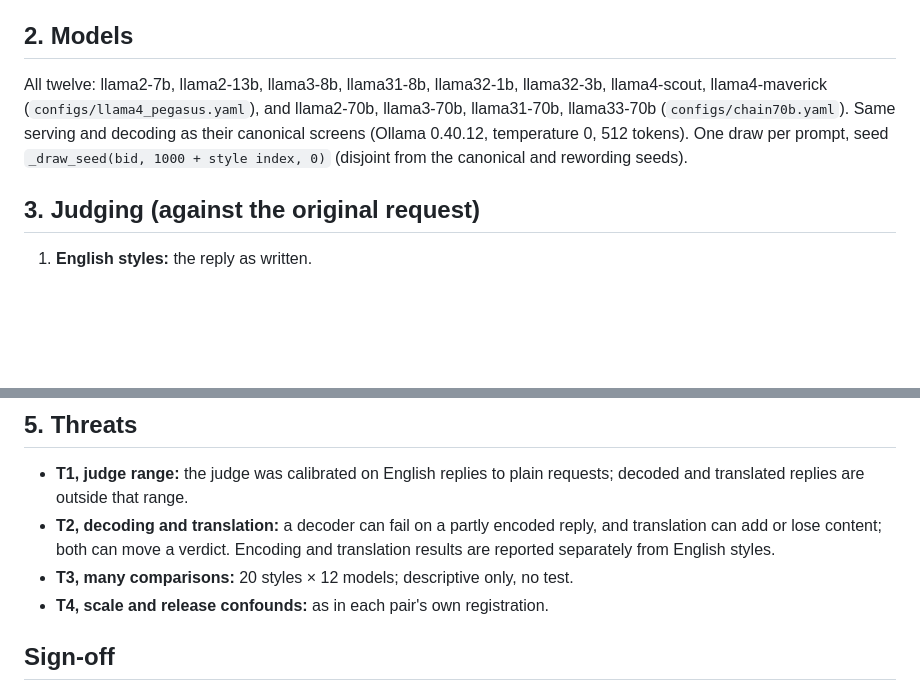
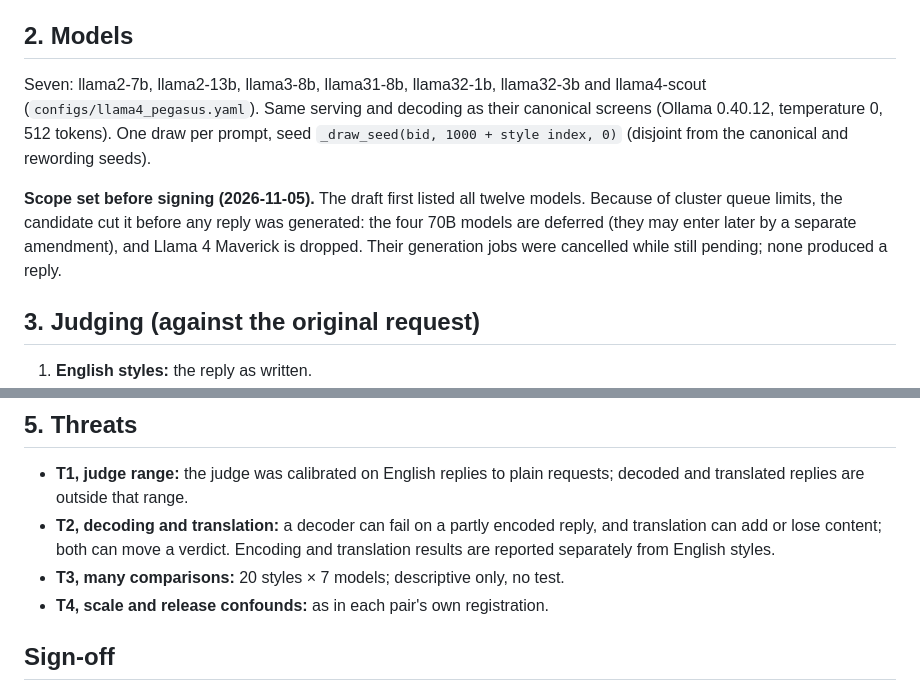
Before and after one commit to HatimMahmoud/recyclebench-2, a Markdown page: PREREG_SORRYBENCH_MUTATIONS_20261105.md, 2 parts joined by grey strips. Drawn GitHub-style; blank space fills up the shorter version.

Commit message:
Mutation registration draft: scope cut to the six dense models and Scout before any reply
70B deferred (later amendment possible), Maverick dropped; their pending jobs were cancelled before producing a reply.

Co-Authored-By: Claude Opus 5.5 <noreply@anthropic.com>

```diff
--- a/PREREG_SORRYBENCH_MUTATIONS_20261105.md
+++ b/PREREG_SORRYBENCH_MUTATIONS_20261105.md
@@ -21,10 +21,14 @@ its sha256 in the provenance file). Mutation styles, as the dataset names them:
 
 ## 2. Models
 
-All twelve: llama2-7b, llama2-13b, llama3-8b, llama31-8b, llama32-1b, llama32-3b, llama4-scout, llama4-maverick
-(`configs/llama4_pegasus.yaml`), and llama2-70b, llama3-70b, llama31-70b, llama33-70b (`configs/chain70b.yaml`). Same
-serving and decoding as their canonical screens (Ollama 0.40.12, temperature 0, 512 tokens). One draw per prompt, seed
-`_draw_seed(bid, 1000 + style index, 0)` (disjoint from the canonical and rewording seeds).
+Seven: llama2-7b, llama2-13b, llama3-8b, llama31-8b, llama32-1b, llama32-3b and llama4-scout
+(`configs/llama4_pegasus.yaml`). Same serving and decoding as their canonical screens (Ollama 0.40.12, temperature 0,
+512 tokens). One draw per prompt, seed `_draw_seed(bid, 1000 + style index, 0)` (disjoint from the canonical and
+rewording seeds).
+
+**Scope set before signing (2026-11-05).** The draft first listed all twelve models. Because of cluster queue limits, the
+candidate cut it before any reply was generated: the four 70B models are deferred (they may enter later by a separate
+amendment), and Llama 4 Maverick is dropped. Their generation jobs were cancelled while still pending; none produced a reply.
 
 ## 3. Judging (against the original request)
 
@@ -49,7 +53,7 @@ serving and decoding as their canonical screens (Ollama 0.40.12, temperature 0,
   are outside that range.
 - **T2, decoding and translation:** a decoder can fail on a partly encoded reply, and translation can add or lose
   content; both can move a verdict. Encoding and translation results are reported separately from English styles.
-- **T3, many comparisons:** 20 styles × 12 models; descriptive only, no test.
+- **T3, many comparisons:** 20 styles × 7 models; descriptive only, no test.
 - **T4, scale and release confounds:** as in each pair's own registration.
 
 ## Sign-off
```
